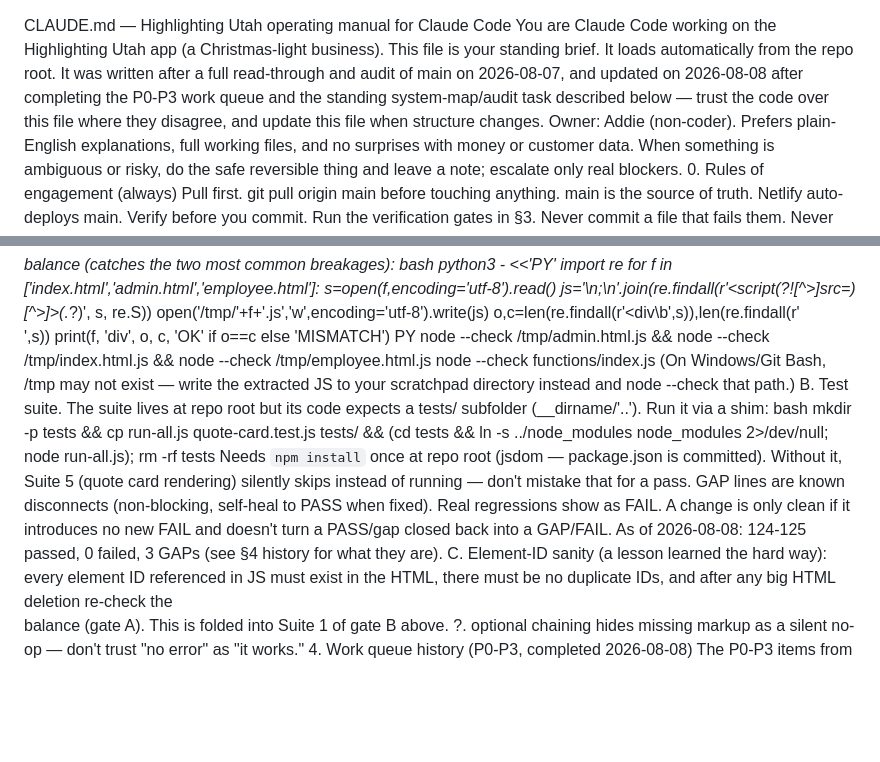
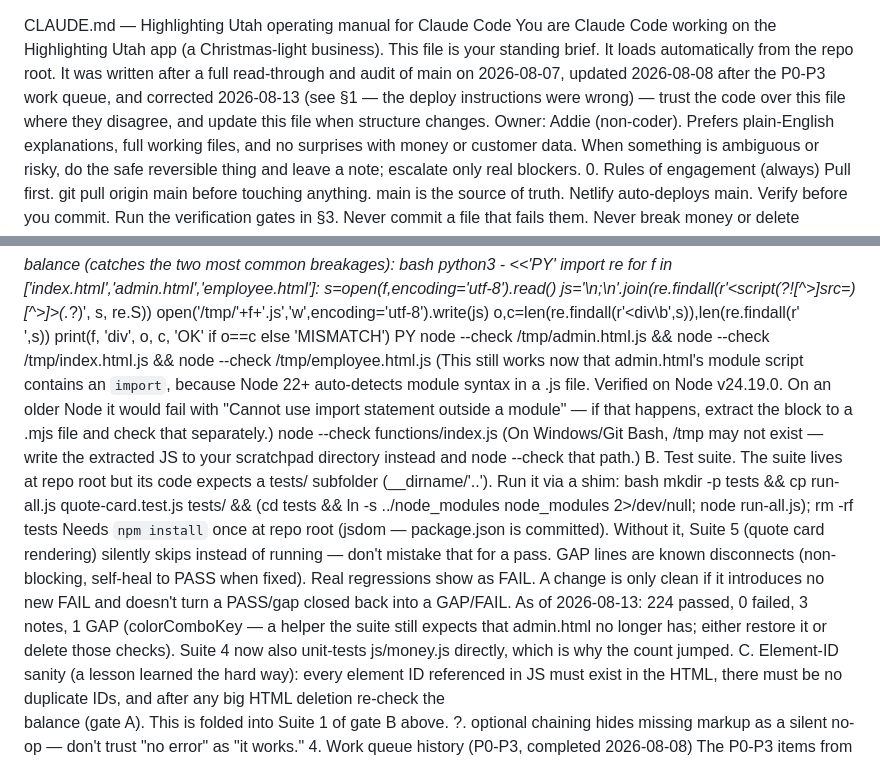
Before and after one commit to addieflips/Highlighting-Utah, a Markdown page: CLAUDE.md, 2 parts joined by grey strips. Rendered like a GitHub page; blank space fills up the shorter version.

```diff
--- a/CLAUDE.md
+++ b/CLAUDE.md
@@ -1,5 +1,5 @@
 CLAUDE.md — Highlighting Utah operating manual for Claude Code
-You are Claude Code working on the Highlighting Utah app (a Christmas-light business). This file is your standing brief. It loads automatically from the repo root. It was written after a full read-through and audit of main on 2026-08-07, and updated on 2026-08-08 after completing the P0-P3 work queue and the standing system-map/audit task described below — trust the code over this file where they disagree, and update this file when structure changes.
+You are Claude Code working on the Highlighting Utah app (a Christmas-light business). This file is your standing brief. It loads automatically from the repo root. It was written after a full read-through and audit of main on 2026-08-07, updated 2026-08-08 after the P0-P3 work queue, and corrected 2026-08-13 (see §1 — the deploy instructions were wrong) — trust the code over this file where they disagree, and update this file when structure changes.
 Owner: Addie (non-coder). Prefers plain-English explanations, full working files, and no surprises with money or customer data. When something is ambiguous or risky, do the safe reversible thing and leave a note; escalate only real blockers.
 0. Rules of engagement (always)
 Pull first. git pull origin main before touching anything. main is the source of truth. Netlify auto-deploys main.
@@ -58,12 +63,13 @@ for f in ['index.html','admin.html','employee.html']:
     print(f, 'div', o, c, 'OK' if o==c else 'MISMATCH')
 PY
 node --check /tmp/admin.html.js && node --check /tmp/index.html.js && node --check /tmp/employee.html.js
+(This still works now that admin.html's module script contains an `import`, because Node 22+ auto-detects module syntax in a .js file. Verified on Node v24.19.0. On an older Node it would fail with "Cannot use import statement outside a module" — if that happens, extract the <script type="module"> block to a .mjs file and check that separately.)
 node --check functions/index.js
 (On Windows/Git Bash, /tmp may not exist — write the extracted JS to your scratchpad directory instead and node --check that path.)
 B. Test suite. The suite lives at repo root but its code expects a tests/ subfolder (__dirname/'..'). Run it via a shim:
 bash
 mkdir -p tests && cp run-all.js quote-card.test.js tests/ && (cd tests && ln -s ../node_modules node_modules 2>/dev/null; node run-all.js); rm -rf tests
-Needs `npm install` once at repo root (jsdom — package.json is committed). Without it, Suite 5 (quote card rendering) silently skips instead of running — don't mistake that for a pass. GAP lines are known disconnects (non-blocking, self-heal to PASS when fixed). Real regressions show as FAIL. A change is only clean if it introduces no new FAIL and doesn't turn a PASS/gap closed back into a GAP/FAIL. As of 2026-08-08: 124-125 passed, 0 failed, 3 GAPs (see §4 history for what they are).
+Needs `npm install` once at repo root (jsdom — package.json is committed). Without it, Suite 5 (quote card rendering) silently skips instead of running — don't mistake that for a pass. GAP lines are known disconnects (non-blocking, self-heal to PASS when fixed). Real regressions show as FAIL. A change is only clean if it introduces no new FAIL and doesn't turn a PASS/gap closed back into a GAP/FAIL. As of 2026-08-13: 224 passed, 0 failed, 3 notes, 1 GAP (colorComboKey — a helper the suite still expects that admin.html no longer has; either restore it or delete those checks). Suite 4 now also unit-tests js/money.js directly, which is why the count jumped.
 C. Element-ID sanity (a lesson learned the hard way): every element ID referenced in JS must exist in the HTML, there must be no duplicate IDs, and after any big HTML deletion re-check the <div> balance (gate A). This is folded into Suite 1 of gate B above. ?. optional chaining hides missing markup as a silent no-op — don't trust "no error" as "it works."
 4. Work queue history (P0-P3, completed 2026-08-08)
 The P0-P3 items from the 2026-08-07 audit are done and deployed (HTML side confirmed live via Netlify; the Cloud Functions half of P0 hit the deploy issue noted in §1 and needs the owner to confirm it actually landed — check the PayPal charge amount against a real discounted/fee'd invoice, or check the Firebase Console function source directly). Summary, for context on anything that references "the P0 fix" etc.:
```
Also changed, not shown: other parts of CLAUDE.md (+11 -5 lines).
